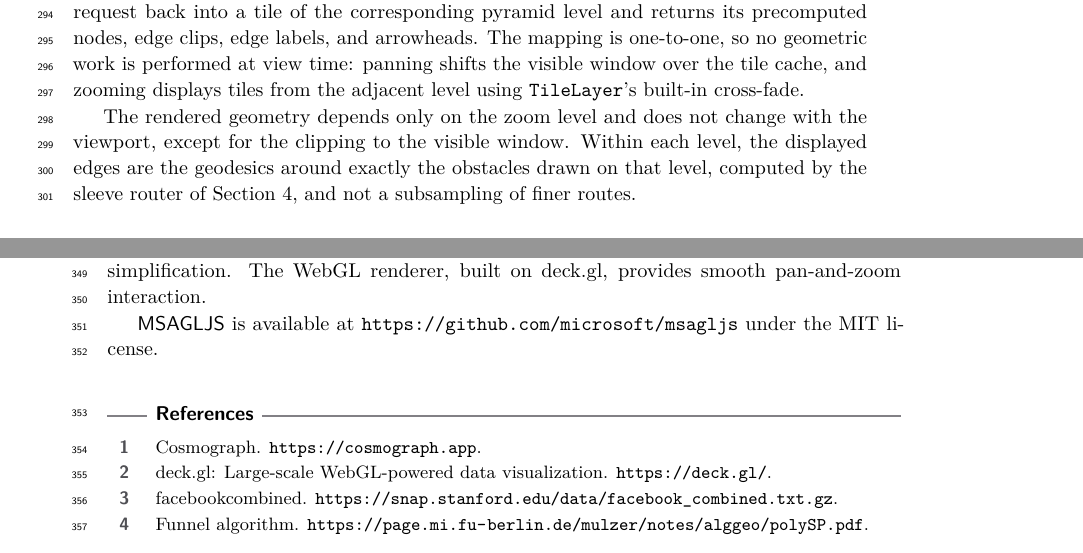
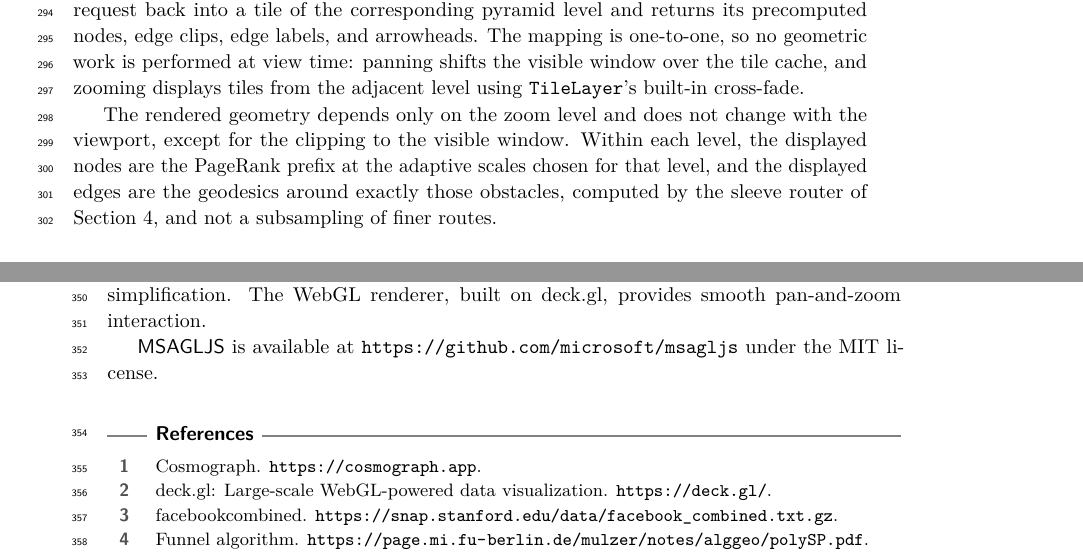
Before and after one commit to levnach/paper_msagljs, a LaTeX paper (gd2026.tex): two parts of pages 9 and 10 of 12, joined at a grey line, cut so that both start at the same text. Compiled offline with pdfLaTeX.

Commit message:
gd2026: also describe per-level nodes in Rendering section closing
The closing paragraph mentioned only the per-level edge geodesics.
Add the matching per-level node statement (PageRank prefix at the
adaptive scales chosen for that level), so the rendered geometry's
two halves -- nodes and edges -- are both characterized.

Co-authored-by: Copilot <223556219+Copilot@users.noreply.github.com>

```diff
--- a/gd2026.tex
+++ b/gd2026.tex
@@ -619,10 +619,11 @@ zooming displays tiles from the adjacent level using
 
 The rendered geometry depends only on the zoom level and does not
 change with the viewport, except for the clipping to the visible
-window. Within each level, the displayed edges are the geodesics
-around exactly the obstacles drawn on that level, computed by the
-sleeve router of Section~\ref{sec:sleeve-routing}, and not a
-subsampling of finer routes.
+window. Within each level, the displayed nodes are the PageRank
+prefix at the adaptive scales chosen for that level, and the
+displayed edges are the geodesics around exactly those obstacles,
+computed by the sleeve router of Section~\ref{sec:sleeve-routing},
+and not a subsampling of finer routes.
 
 \paragraph{Interaction.}
 The renderer supports pan, zoom, and hover highlighting of nodes and
```
Also changed, not shown: gd2026.pdf.
